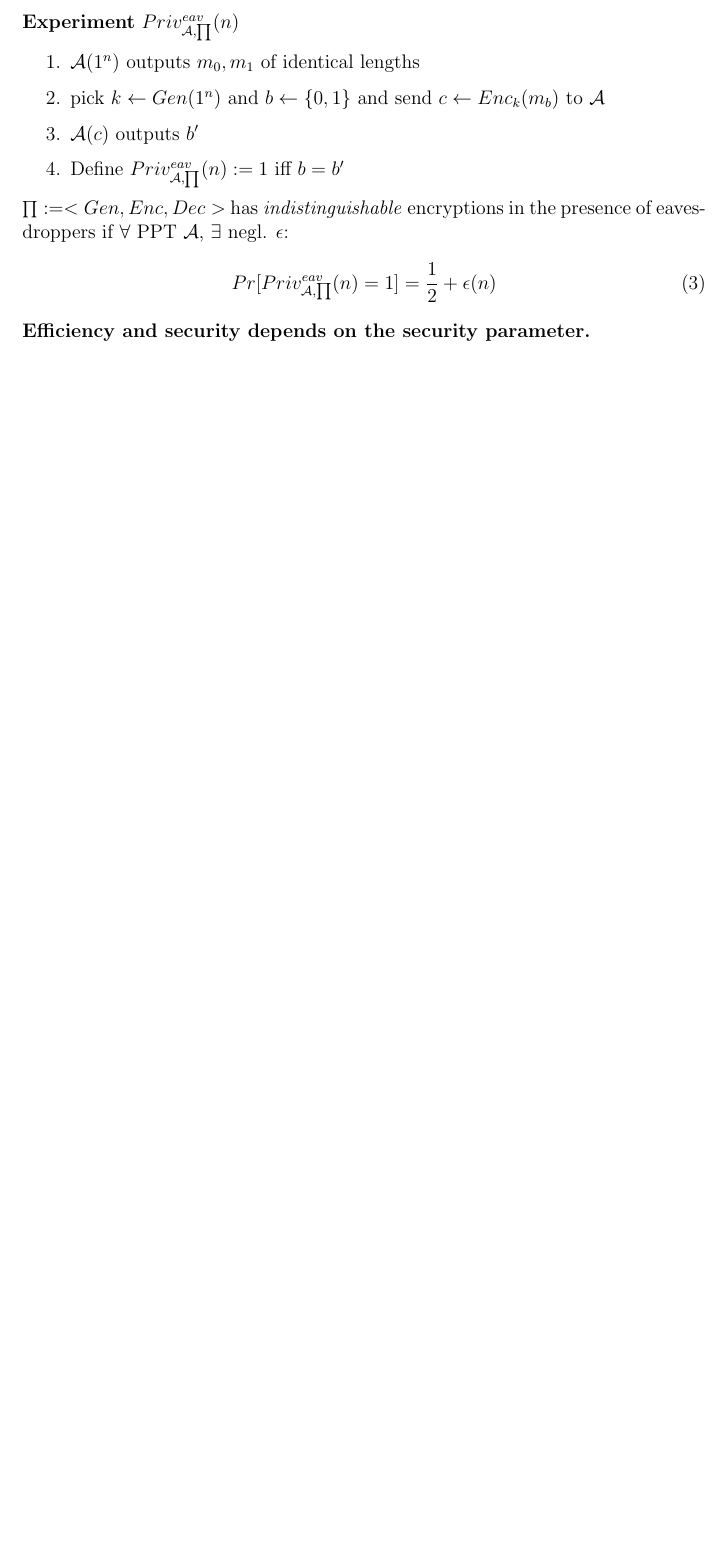
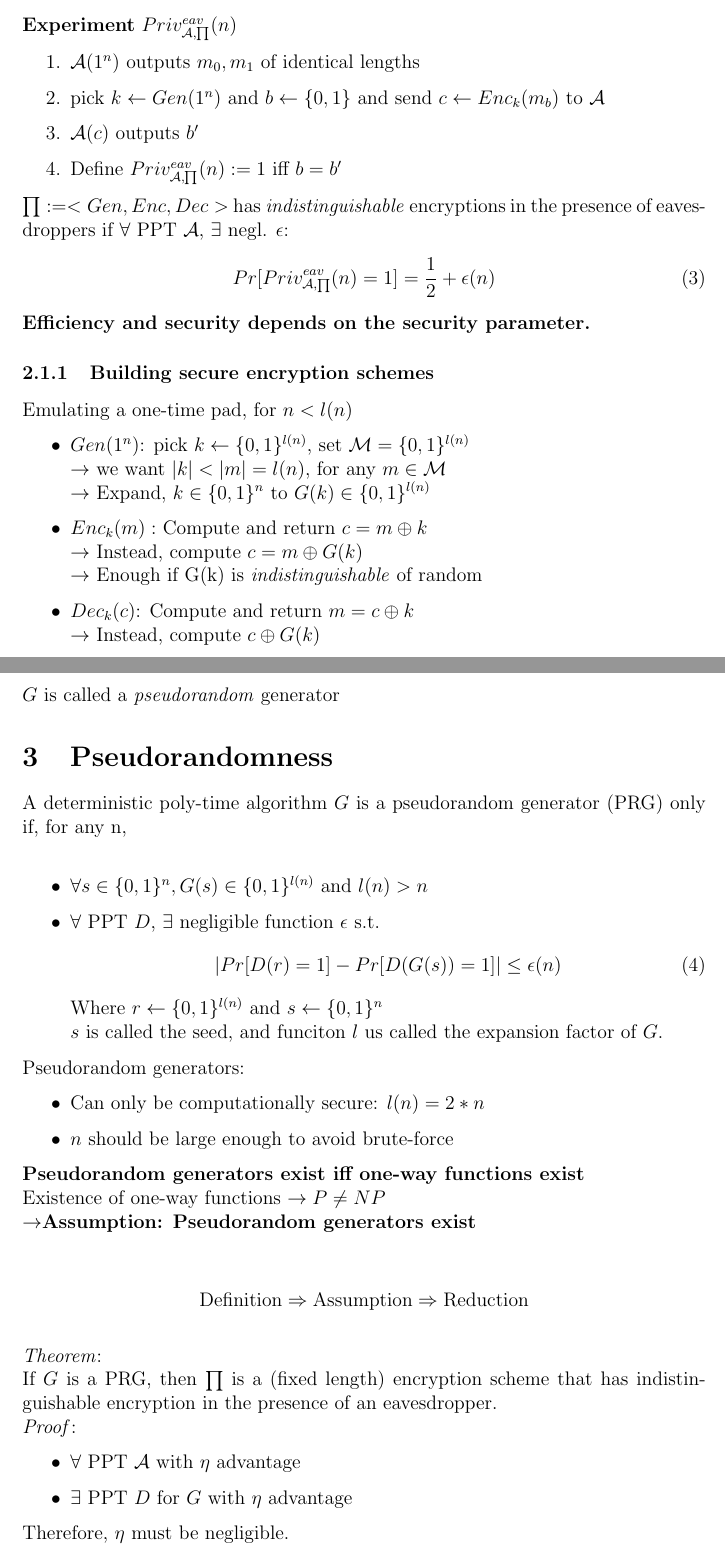
Before and after one commit to BayKeremm/LMAT2450-Cryptography, a LaTeX document (slides02/slides02.tex): part of page 5 of 5 before the commit and two parts of pages 5 and 6 of 8 after it, the two joined at a grey line, cut so that both start at the same text, the shorter picture padded with empty space. Compiled offline with pdfLaTeX.

Commit message:
finished slides02

```diff
--- a/slides02/slides02.tex
+++ b/slides02/slides02.tex
@@ -5,7 +5,8 @@
 % \geometry{landscape} % rotated page geometry
 \usepackage[parfill]{parskip}
 % See the ``Article customise'' template for come common customisations
-
+\usepackage{amsmath}
+\usepackage{graphicx}
 \title{Slides02}
 
 %%% BEGIN DOCUMENT
@@ -146,5 +147,51 @@ Pr[Priv_{\mathcal{A},\prod}^{eav}(n)=1] = \frac{1}{2} + \epsilon(n)
 \end{equation}
 \textbf{Efficiency and security depends on the security parameter.}
 
+\subsubsection{Building secure encryption schemes}
+Emulating a one-time pad, for $n < l(n)$
+\begin{itemize}
+\item $Gen(1^n)$: pick $k\leftarrow \{0,1\}^{l(n)}$, set $\mathcal{M} = \{0,1\}^{l(n)}$\\
+$\rightarrow$ we want $ |k| < |m| = l(n)$, for any $m \in \mathcal{M}$\\
+$\rightarrow $ Expand, $k \in \{0,1\}^n$ to $G(k) \in \{0,1\}^{l(n)}$
+\item $Enc_k(m):$ Compute and return $c=m \oplus k$\\
+$\rightarrow$ Instead, compute $c=m\oplus G(k)$\\
+$\rightarrow$ Enough if G(k) is \emph{indistinguishable} of random
+\item $Dec_k(c)$: Compute and return $m=c\oplus k$\\
+$\rightarrow$ Instead, compute $c\oplus G(k)$
+\end{itemize}
+$G$ is called a \emph{pseudorandom} generator
+\section{Pseudorandomness}
+A deterministic poly-time algorithm $G$ is a pseudorandom generator (PRG) only if, for any n,\\
+\begin{itemize}
+\item $\forall s \in \{0,1\}^n, G(s) \in \{0,1\}^{l(n)}$ and $l(n) > n$
+\item $\forall$ PPT $D$, $\exists$ negligible function $\epsilon$ s.t.
+\begin{equation}
+|Pr[D(r)=1]-Pr[D(G(s))=1]| \le \epsilon(n)
+\end{equation}
+Where $r\leftarrow \{0,1\}^{l(n)}$ and $s\leftarrow \{0,1\}^n$\\
+$s$ is called the seed, and funciton $l$ us called the expansion factor of $G$.
+\end{itemize}
 
+Pseudorandom generators:
+\begin{itemize}
+\item Can only be computationally secure: $l(n) = 2*n$
+\item $n$ should be large enough to avoid brute-force
+\end{itemize}
+\textbf{Pseudorandom generators exist iff one-way functions exist} \\
+Existence of one-way functions $\rightarrow P \neq NP$\\
+$\rightarrow$\textbf{Assumption: Pseudorandom generators exist}
+\begin{center}
+\begin{align*}
+\text{Definition} & \Rightarrow \text{Assumption} \Rightarrow \text{Reduction}
+\end{align*}
+\end{center}
 
+\emph{Theorem}:\\
+If $G$ is a PRG, then $\prod$ is a (fixed length) encryption scheme that has indistinguishable encryption in the presence of an eavesdropper.\\
+\emph{Proof}:
+\begin{itemize}
+\item $\forall$ PPT $\mathcal{A}$ with $\eta$ advantage
+\item $\exists$ PPT $D$ for $G$ with $\eta$ advantage
+\end{itemize}
+Therefore, $\eta$ must be negligible.
+\newpage
```
Also changed, not shown: slides02/figures/f1.png (added), slides02/figures/f2.png (added), slides02/slides02.tex (47 more changed lines).
